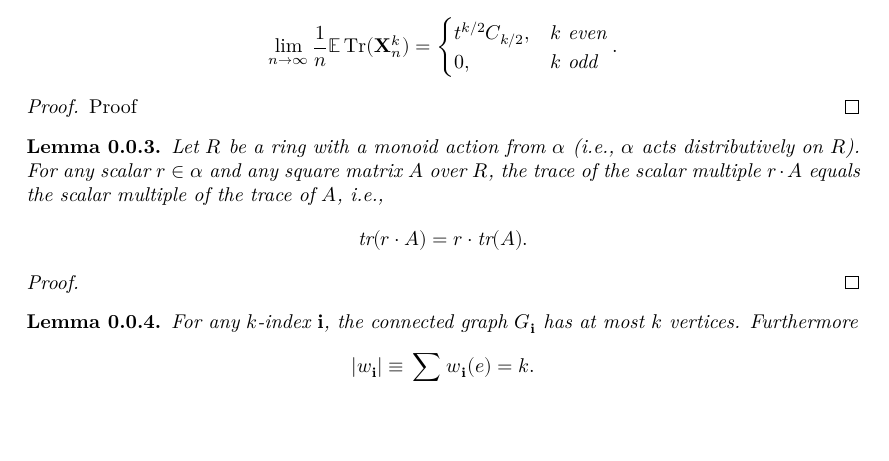
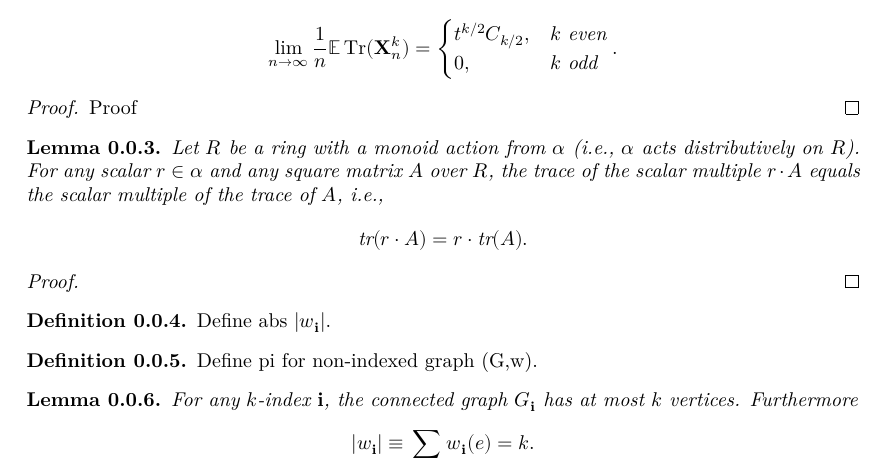
Before and after one commit to FredRaj3/SemicircleLaw, a LaTeX document (blueprint/src/print.tex, which reads blueprint/src/chapters/moments.tex): part of page 2 of 9, cut so that both start at the same text, the shorter picture padded with empty space. Compiled offline with XeLaTeX.

Commit message:
Temporary Change in Blueprint for Proposition 4.1

```diff
--- a/blueprint/src/chapters/moments.tex
+++ b/blueprint/src/chapters/moments.tex
@@ -35,6 +35,13 @@ Proof
 
 %---Richard's Part for Proposition 4.1 (Start)---%
 %---------%
+\begin{definition}
+  Define abs $|w_\mathbf{i}|$.
+\end{definition}
+%---------%
+\begin{definition}
+  Define pi for non-indexed graph (G,w).
+%---------%
 \begin{lemma}
   \label{lem:graph_walk_le_k}
   \uses{def:graph_multi_index,def:graph_path,def:graph_edge_count}
```
Also changed, not shown: blueprint/src/chapters/moments.tex (8 more changed lines).
